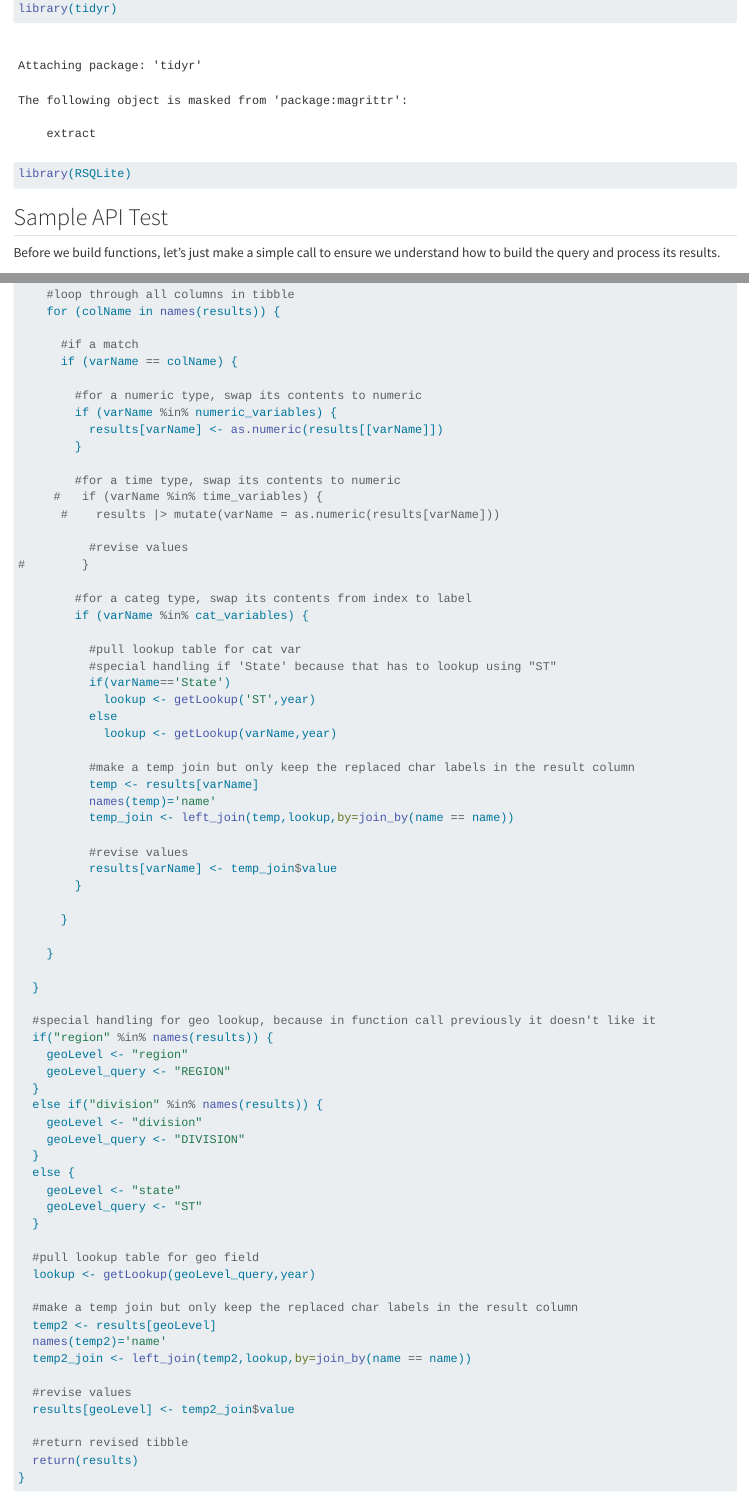
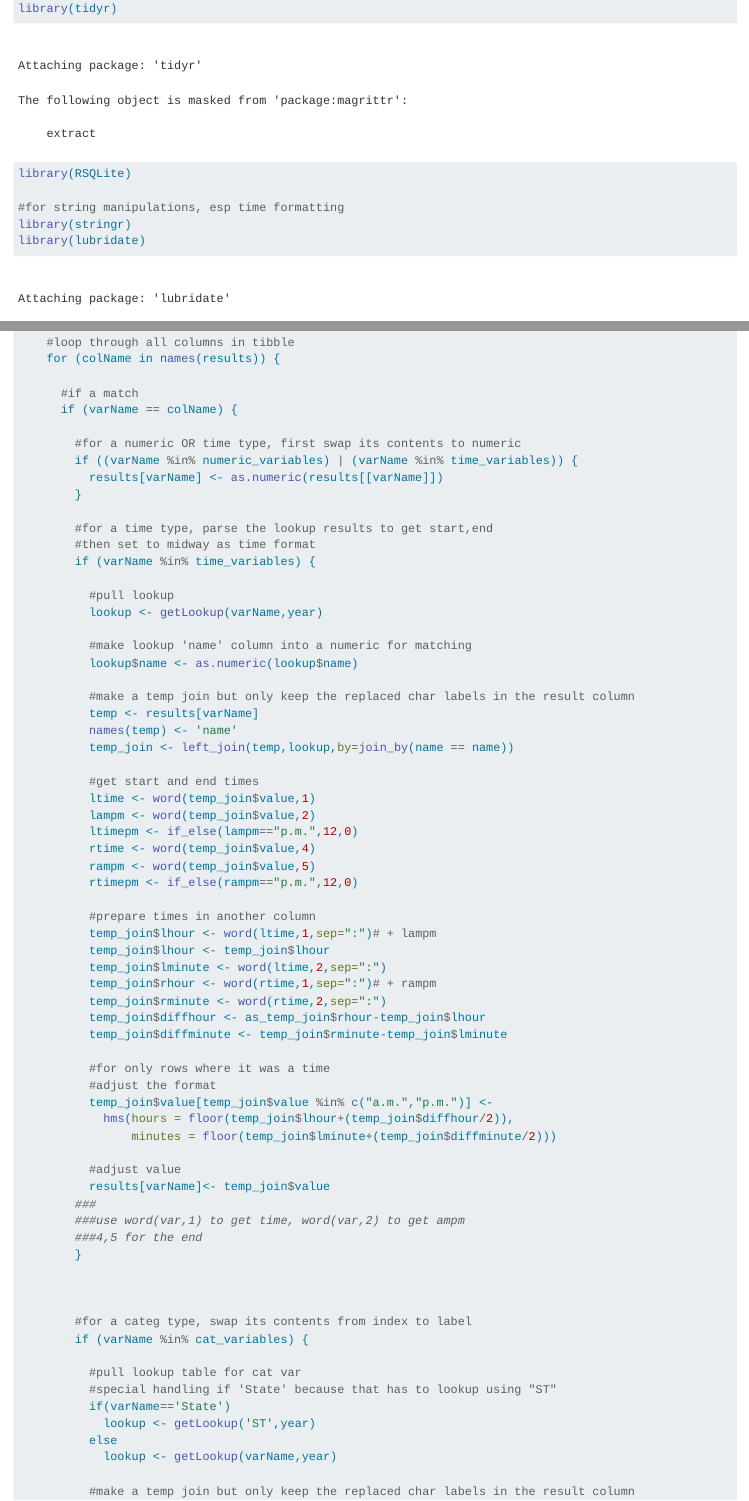
Before and after one commit to srharri3/Project1, a Quarto document (Project1.qmd): the page in a window 1100 px wide, from 3150 px down, and a second part further down, joined at a grey line. Rendered offline with R 4.5, knitr and Pandoc in place of Quarto, with nearby package versions; some code elsewhere in the file could not run offline; long lines of code are wrapped.

Commit message:
trying to do time parsing

````diff
--- a/Project1.qmd
+++ b/Project1.qmd
@@ -116,6 +116,10 @@ library(dplyr)
 library(magrittr)
 library(tidyr)
 library(RSQLite)
+
+#for string manipulations, esp time formatting
+library(stringr)
+library(lubridate)
 ```
 
 ## Sample API Test
@@ -602,17 +606,57 @@ formatResults <- function(results,year=2022) {
       #if a match
       if (varName == colName) {
 
-        #for a numeric type, swap its contents to numeric
-        if (varName %in% numeric_variables) {
+        #for a numeric OR time type, first swap its contents to numeric
+        if ((varName %in% numeric_variables) | (varName %in% time_variables)) {
           results[varName] <- as.numeric(results[[varName]])
         }
 
-        #for a time type, swap its contents to numeric
-     #   if (varName %in% time_variables) {
-      #    results |> mutate(varName = as.numeric(results[varName]))
+        #for a time type, parse the lookup results to get start,end
+        #then set to midway as time format
+        if (varName %in% time_variables) {
 
-          #revise values
-#        }
+          #pull lookup
+          lookup <- getLookup(varName,year)
+
+          #make lookup 'name' column into a numeric for matching
+          lookup$name <- as.numeric(lookup$name)
+
+          #make a temp join but only keep the replaced char labels in the result column
+          temp <- results[varName]
+          names(temp) <- 'name'
+          temp_join <- left_join(temp,lookup,by=join_by(name == name))
+
+          #get start and end times
+          ltime <- word(temp_join$value,1)
+          lampm <- word(temp_join$value,2)
+          ltimepm <- if_else(lampm=="p.m.",12,0)
+          rtime <- word(temp_join$value,4)
+          rampm <- word(temp_join$value,5)
+          rtimepm <- if_else(rampm=="p.m.",12,0)
+
+          #prepare times in another column
+          temp_join$lhour <- word(ltime,1,sep=":")# + lampm
+          temp_join$lhour <- temp_join$lhour
+          temp_join$lminute <- word(ltime,2,sep=":")
+          temp_join$rhour <- word(rtime,1,sep=":")# + rampm
+          temp_join$rminute <- word(rtime,2,sep=":")
+          temp_join$diffhour <- as_temp_join$rhour-temp_join$lhour
+          temp_join$diffminute <- temp_join$rminute-temp_join$lminute
+
+          #for only rows where it was a time
+          #adjust the format
+          temp_join$value[temp_join$value %in% c("a.m.","p.m.")] <-
+            hms(hours = floor(temp_join$lhour+(temp_join$diffhour/2)),
+                minutes = floor(temp_join$lminute+(temp_join$diffminute/2)))
+
+          #adjust value
+          results[varName]<- temp_join$value
+        ###
+        ###use word(var,1) to get time, word(var,2) to get ampm
+        ###4,5 for the end
+        }
+
+
 
         #for a categ type, swap its contents from index to label
         if (varName %in% cat_variables) {
````
